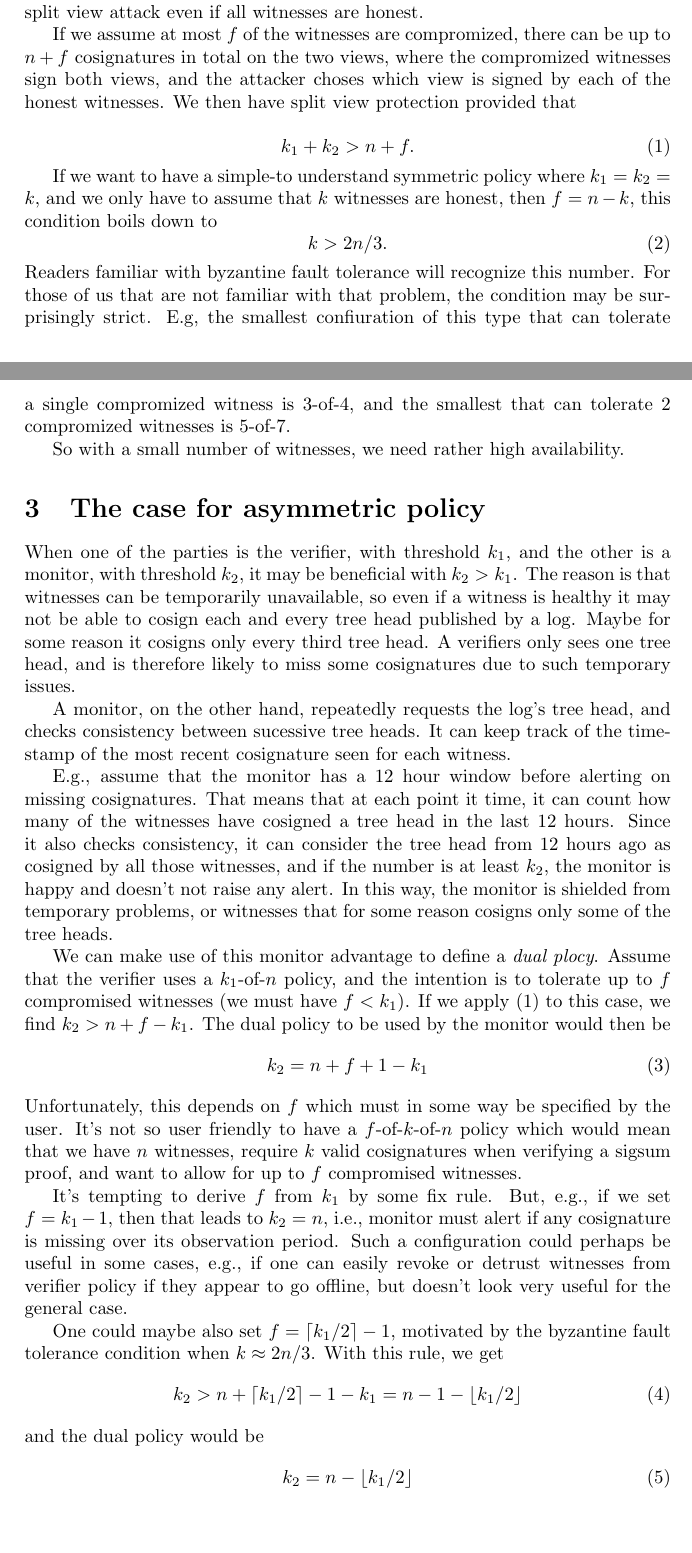
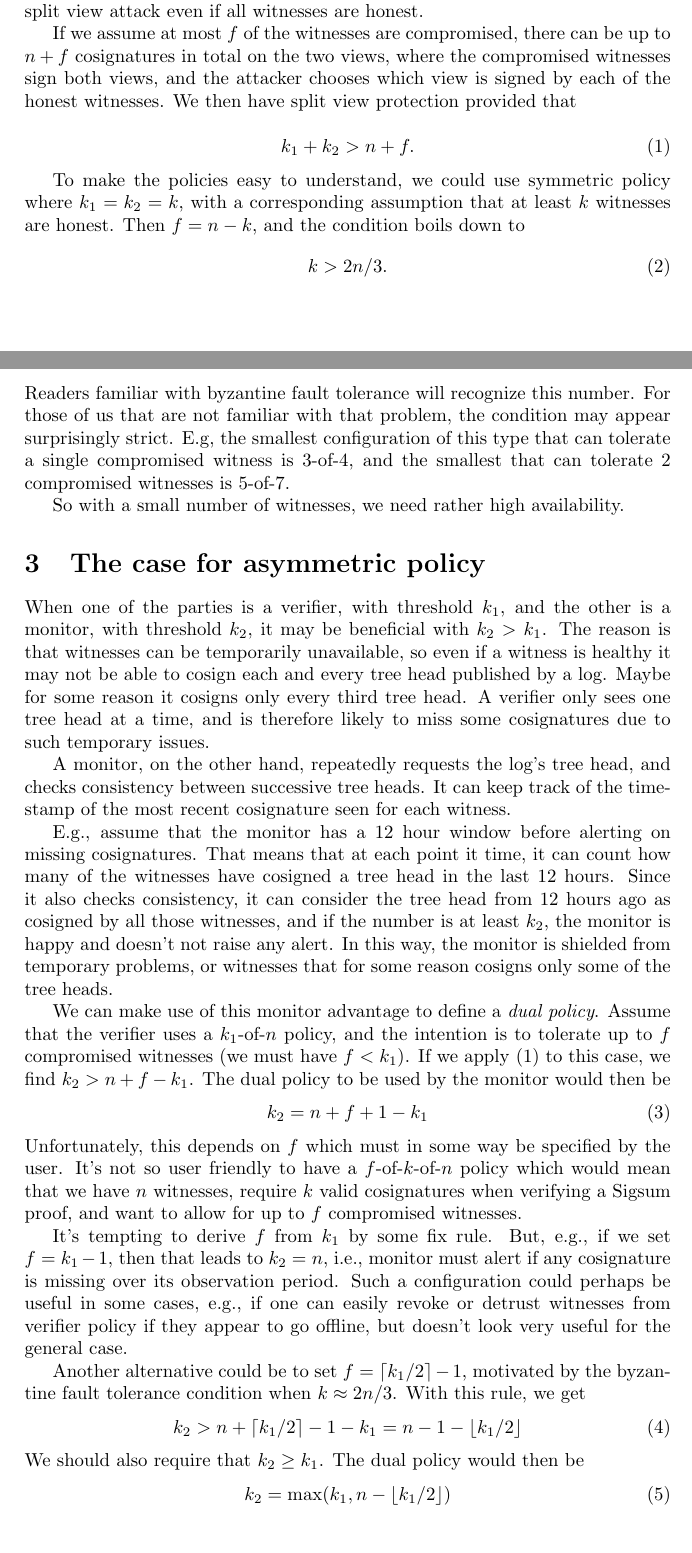
Before and after one commit to sigsum/sigsum, a LaTeX document (archive/2023-11-byzantine-witnesses.tex): two parts of pages 1 and 2 of 3, joined at a grey line, cut so that both start at the same text. Compiled offline with pdfLaTeX.

Commit message:
Spelling and wording fixes

```diff
--- a/archive/2023-11-byzantine-witnesses.tex
+++ b/archive/2023-11-byzantine-witnesses.tex
@@ -4,6 +4,8 @@
 
 \newcommand{\floor}[1]{\lfloor #1 \rfloor}
 \newcommand{\ceil}[1]{\lceil #1 \rceil}
+
+\hyphenation{time-stamp}
 
 \author{Niels Möller}
 \title{Notes on the implication of dishonest witnesses}
@@ -43,9 +45,9 @@ requires at least $k_1$ and $k_2$ valid cosignatures, respectively.
 First note that we must require $k_1 + k_2 > n$, otherwise we are
 vulnerable to split view attack even if all witnesses are honest.
 
-If we assume at most $f$ of the witnesses are compromized, there can
+If we assume at most $f$ of the witnesses are compromised, there can
 be up to $n + f$ cosignatures in total on the two views, where the
-compromized witnesses sign both views, and the attacker choses which
+compromised witnesses sign both views, and the attacker chooses which
 view is signed by each of the honest witnesses. We then have split
 view protection provided that
 
@@ -53,35 +55,36 @@ view protection provided that
   k_1 + k_2 > n + f. \label{eq:majority-condition}
 \end{equation}
 
-
-If we want to have a simple-to understand symmetric policy where
-$k_1 = k_2 = k$, and we only have to assume that $k$ witnesses are
-honest, then $f = n - k$, this condition boils down to
+To make the policies easy to understand, we could use symmetric policy
+where $k_1 = k_2 = k$, with a corresponding assumption that at least
+$k$ witnesses are honest. Then $f = n - k$, and the condition boils
+down to
 \begin{equation}
   k > 2n/3.  %% f = n - k < n - 2n/3 = n/3 < k/2
 \end{equation}
 Readers familiar with byzantine fault tolerance will recognize this
 number. For those of us that are not familiar with that problem, the
-condition may be surprisingly strict. E.g, the smallest confiuration
-of this type that can tolerate a single compromized witness is 3-of-4,
-and the smallest that can tolerate 2 compromized witnesses is 5-of-7.
+condition may appear surprisingly strict. E.g, the smallest
+configuration of this type that can tolerate a single compromised
+witness is 3-of-4, and the smallest that can tolerate 2 compromised
+witnesses is 5-of-7.
 
 So with a small number of witnesses, we need rather high availability.
 
 \section{The case for asymmetric policy}
 
-When one of the parties is the verifier, with threshold $k_1$, and the
+When one of the parties is a verifier, with threshold $k_1$, and the
 other is a monitor, with threshold $k_2$, it may be beneficial with
 $k_2 > k_1$. The reason is that witnesses can be temporarily
 unavailable, so even if a witness is healthy it may not be able to
 cosign each and every tree head published by a log. Maybe for some
-reason it cosigns only every third tree head. A verifiers only sees
-one tree head, and is therefore likely to miss some cosignatures due
+reason it cosigns only every third tree head. A verifier only sees
+one tree head at a time, and is therefore likely to miss some cosignatures due
 to such temporary issues.
 
 A monitor, on the other hand, repeatedly requests the log's tree head,
-and checks consistency between sucessive tree heads. It can keep track
-of the time\-stamp of the most recent cosignature seen for each witness.
+and checks consistency between successive tree heads. It can keep track
+of the timestamp of the most recent cosignature seen for each witness.
 
 E.g., assume that the monitor has a 12 hour window before alerting on
 missing cosignatures. That means that at each point it time, it can
@@ -94,7 +97,7 @@ problems, or witnesses that for some reason cosigns only some of the
 tree heads.
 
 We can make use of this monitor advantage to define a \emph{dual
-  plocy}. Assume that the verifier uses a $k_1$-of-$n$ policy, and the
+  policy}. Assume that the verifier uses a $k_1$-of-$n$ policy, and the
 intention is to tolerate up to $f$ compromised witnesses (we must have
 $f < k_1$). If we apply \eqref{eq:majority-condition} to this case, we
 find $k_2 > n + f - k_1$. The dual policy to be used by the monitor
@@ -105,7 +108,7 @@ would then be
 Unfortunately, this depends on $f$ which must in some way be specified
 by the user. It's not so user friendly to have a $f$-of-$k$-of-$n$
 policy which would mean that we have $n$ witnesses, require $k$ valid
-cosignatures when verifying a sigsum proof, and want to allow for up
+cosignatures when verifying a Sigsum proof, and want to allow for up
 to $f$ compromised witnesses.
 
 It's tempting to derive $f$ from $k_1$ by some fix rule. But, e.g., if
@@ -116,15 +119,16 @@ can easily revoke or detrust witnesses from verifier policy if they
 appear to go offline, but doesn't look very useful for the general
 case.
 
-One could maybe also set $f = \ceil{k_1/2} - 1$, motivated by the
-byzantine fault tolerance condition when $k \approx 2n/3$. With this
-rule, we get
+Another alternative could be to set $f = \ceil{k_1/2} - 1$, motivated
+by the byzantine fault tolerance condition when $k \approx 2n/3$. With
+this rule, we get
 \begin{equation}
   k_2 > n + \ceil{k_1/2} - 1 - k_1 = n - 1 - \floor{k_1/2}
 \end{equation}
-and the dual policy would be
+We should also require that $k_2 \geq k_1$. The dual policy would then
+be
 \begin{equation}
-  k_2 = n - \floor{k_1/2}
+  k_2 = \max (k_1, n - \floor{k_1/2})
 \end{equation}
 This give a family of reasonable pairs of policy and dual policy, with
 some examples in Figure~\ref{fig:dual-policies}. Maybe this is good
```
Also changed, not shown: archive/2023-11-byzantine-witnesses.tex (16 more changed lines).
